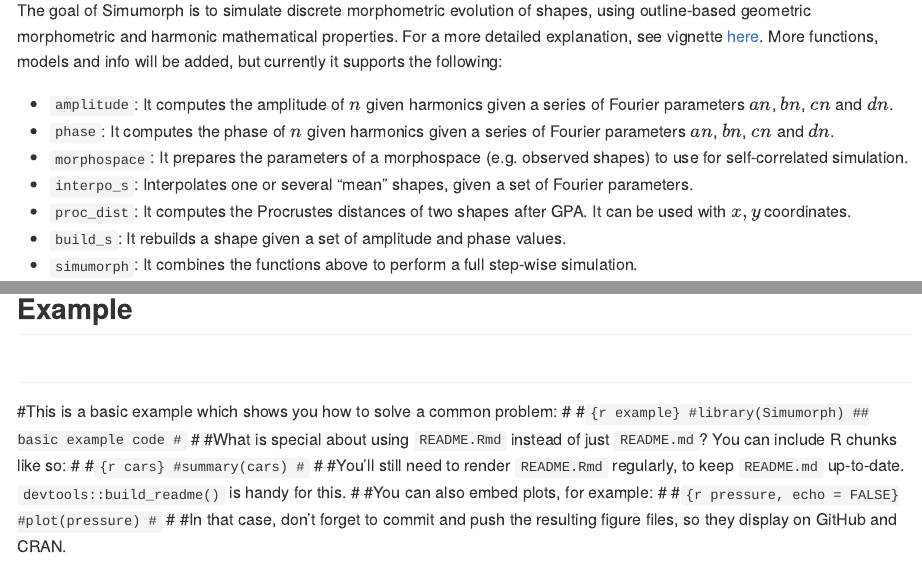
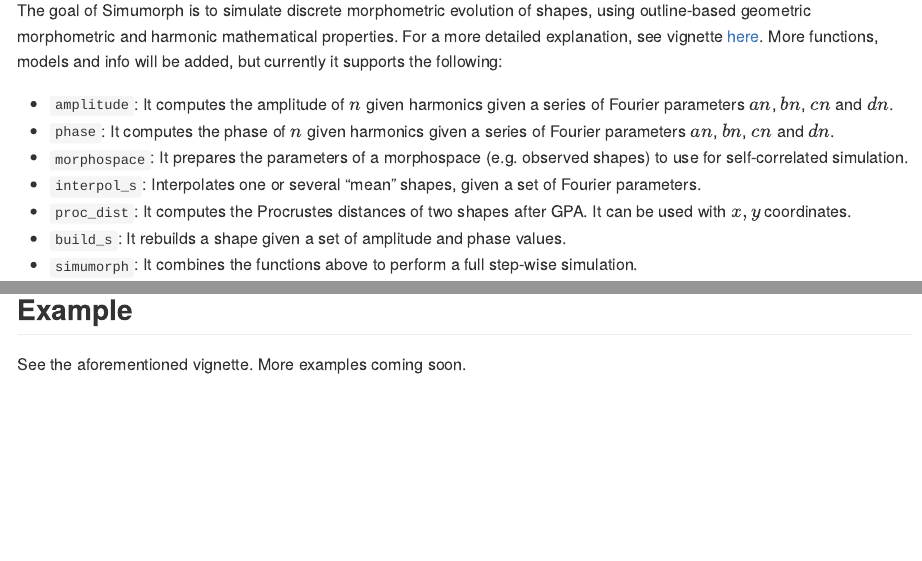
Before and after one commit to acortell3/Simumorph, an R Markdown document (README.Rmd): the page in a window 1100 px wide, from 110 px down, and a second part further down, joined at a grey line. The pictures show the output file README.md that the author committed with the source, drawn offline in the style of GitHub.

Commit message:
retouch readme

````diff
--- a/README.Rmd
+++ b/README.Rmd
@@ -23,7 +23,7 @@
 * `amplitude`: It computes the amplitude of $n$ given harmonics given a series of Fourier parameters $an$, $bn$, $cn$ and $dn$.
 * `phase`: It computes the phase of $n$ given harmonics given a series of Fourier parameters $an$, $bn$, $cn$ and $dn$.
 * `morphospace`: It prepares the parameters of a morphospace (e.g. observed shapes) to use for self-correlated simulation.
-* `interpo_s`: Interpolates one or several "mean" shapes, given a set of Fourier parameters.
+* `interpol_s`: Interpolates one or several "mean" shapes, given a set of Fourier parameters.
 * `proc_dist`: It computes the Procrustes distances of two shapes after GPA. It can be used with $x,y$ coordinates.
 * `build_s`: It rebuilds a shape given a set of amplitude and phase values.
 * `simumorph`: It combines the functions above to perform a full step-wise simulation.
@@ -36,28 +36,7 @@
  install.packages("devtools")
 devtools::install_github("acortell3/Simumorph")
 ```
-#
+
 ## Example
-#
-#This is a basic example which shows you how to solve a common problem:
-#
-#```{r example}
-#library(Simumorph)
-## basic example code
-#```
-#
-#What is special about using `README.Rmd` instead of just `README.md`? You can include R chunks like so:
-#
-#```{r cars}
-#summary(cars)
-#```
-#
-#You'll still need to render `README.Rmd` regularly, to keep `README.md` up-to-date. `devtools::build_readme()` is handy for this.
-#
-#You can also embed plots, for example:
-#
-#```{r pressure, echo = FALSE}
-#plot(pressure)
-#```
-#
-#In that case, don't forget to commit and push the resulting figure files, so they display on GitHub and CRAN.
+
+See the aforementioned vignette. More examples coming soon.
````
Also changed, not shown: README.md.
